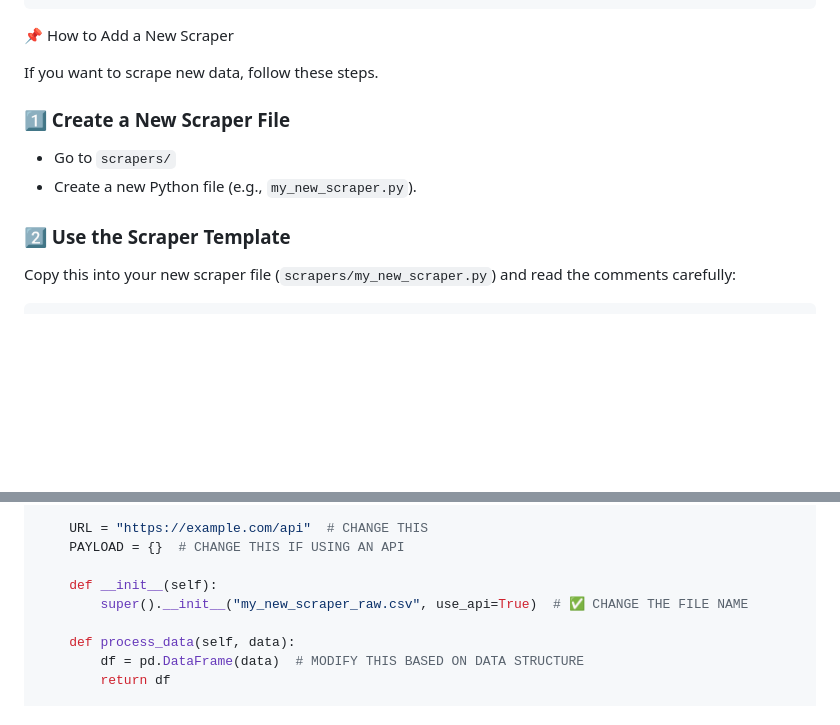
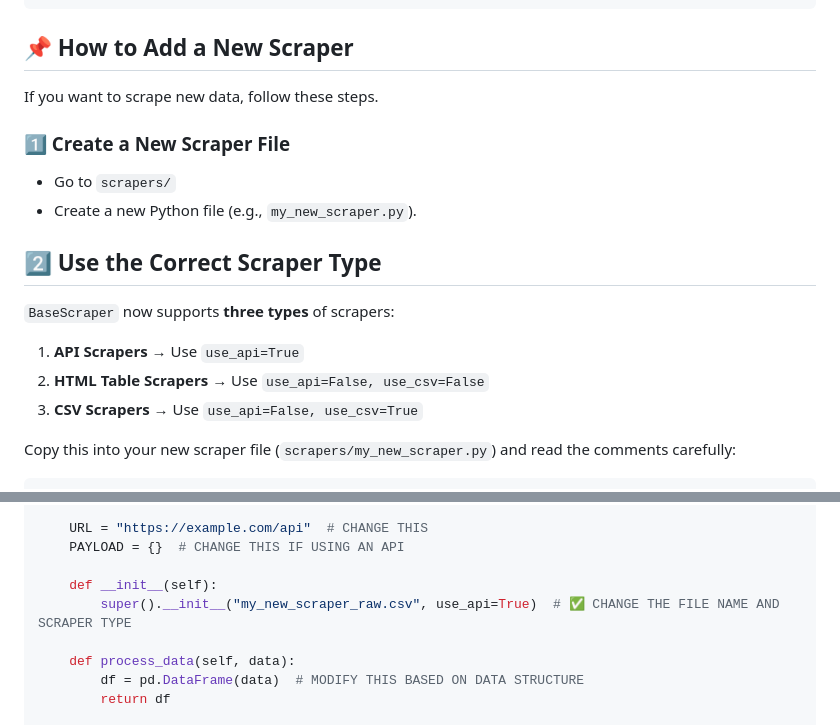
Before and after one commit to PeterAndVik/Populisme.no, a Markdown page: README.md, 2 parts joined by grey strips. GitHub-like rendering; blank space fills up the shorter version.

````diff
--- a/README.md
+++ b/README.md
@@ -47,17 +47,18 @@ Populisme.no/
 │
 └── README.md                       # 📌 YOU ARE HERE! 🎉
 ```
-
-📌 How to Add a New Scraper
-
+## 📌 How to Add a New Scraper
 If you want to scrape new data, follow these steps.
 
-### 1️⃣ Create a New Scraper File
-
+### **1️⃣ Create a New Scraper File**
 - Go to `scrapers/`
 - Create a new Python file (e.g., `my_new_scraper.py`).
 
-### 2️⃣ Use the Scraper Template
+## **2️⃣ Use the Correct Scraper Type**
+`BaseScraper` now supports **three types** of scrapers:
+1. **API Scrapers** → Use `use_api=True`
+2. **HTML Table Scrapers** → Use `use_api=False, use_csv=False`
+3. **CSV Scrapers** → Use `use_api=False, use_csv=True`
 
 Copy this into your new scraper file (`scrapers/my_new_scraper.py`) and read the comments carefully:
 
@@ -80,7 +81,7 @@ class MyNewScraper(BaseScraper):
     PAYLOAD = {}  # CHANGE THIS IF USING AN API
 
     def __init__(self):
-        super().__init__("my_new_scraper_raw.csv", use_api=True)  # ✅ CHANGE THE FILE NAME
+        super().__init__("my_new_scraper_raw.csv", use_api=True)  # ✅ CHANGE THE FILE NAME AND SCRAPER TYPE
 
     def process_data(self, data):
         df = pd.DataFrame(data)  # MODIFY THIS BASED ON DATA STRUCTURE
````
